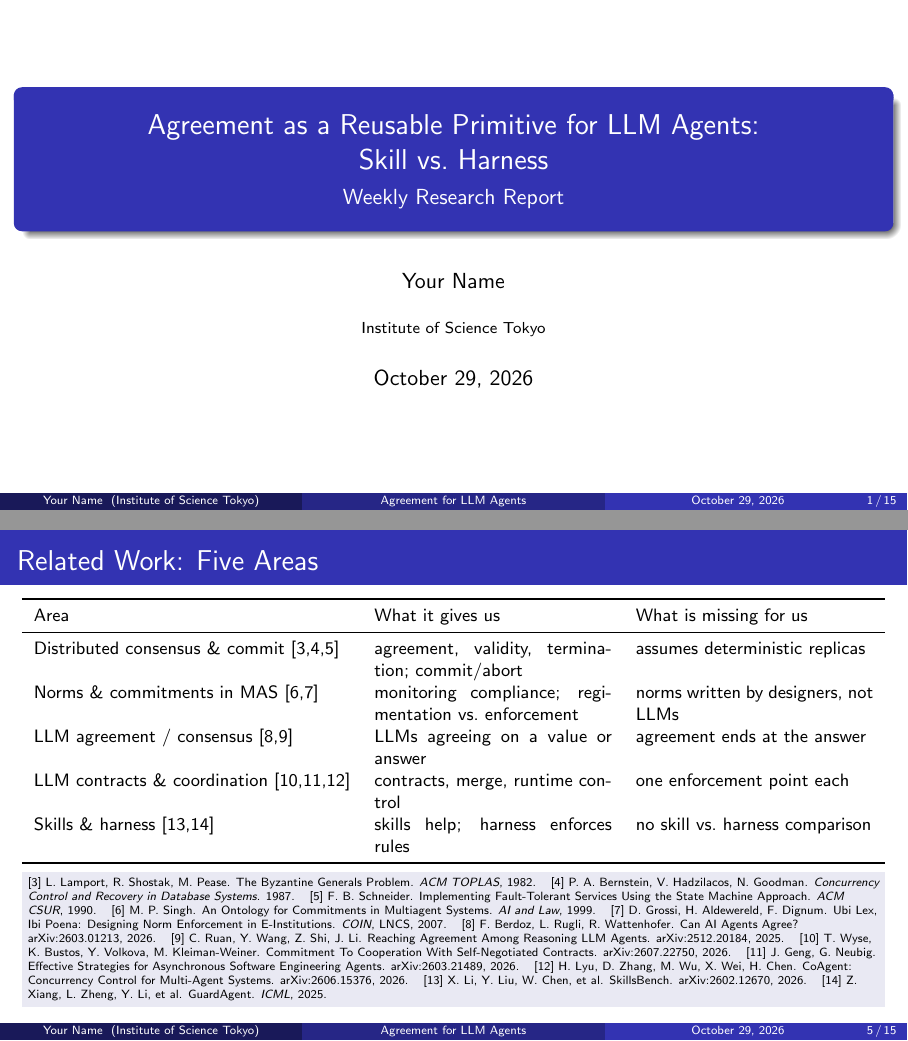
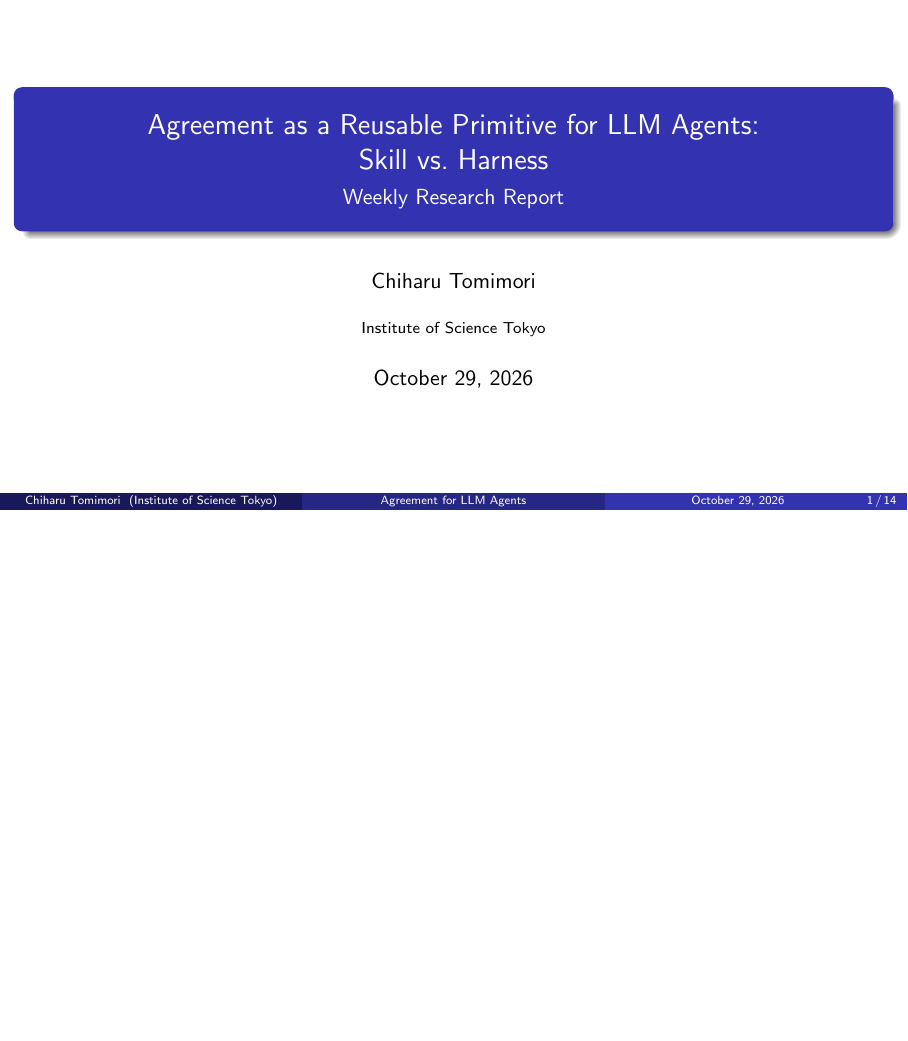
Before and after one commit to mori790/2026_myResearch, LaTeX slides (1030/main.tex): pages 1 and 5 of 15 before the commit and page 1 of 14 after it, the two joined at a grey line, the shorter picture padded with empty space. Compiled offline with pdfLaTeX.

Commit message:
1030最終

```diff
--- a/1030/main.tex
+++ b/1030/main.tex
@@ -12,7 +12,7 @@
 
 \title[Agreement for LLM Agents]{Agreement as a Reusable Primitive for LLM Agents:\\Skill vs.\ Harness}
 \subtitle{Weekly Research Report}
-\author{Your Name}
+\author{Chiharu Tomimori}
 \institute{Institute of Science Tokyo}
 \date{October 29, 2026}
 
@@ -120,32 +120,6 @@
   [2] Z. Wang, Y. Zhang, D. Lee, N. Baracaldo, Y. Yang. Lost in Context Compaction: When LLM Systems Drop Side Constraints. arXiv:2608.11242, 2026 (preprint).}
 \end{frame}
 
-\begin{frame}{Related Work: Five Areas}
-  \footnotesize
-  \begin{tabularx}{\textwidth}{l X X}
-    \toprule
-    Area & What it gives us & What is missing for us \\
-    \midrule
-    Distributed consensus \& commit [3,4,5] & agreement, validity, termination; commit/abort & assumes deterministic replicas \\
-    Norms \& commitments in MAS [6,7] & monitoring compliance; regimentation vs.\ enforcement & norms written by designers, not LLMs \\
-    LLM agreement / consensus [8,9] & LLMs agreeing on a value or answer & agreement ends at the answer \\
-    LLM contracts \& coordination [10,11,12] & contracts, merge, runtime control & one enforcement point each \\
-    Skills \& harness [13,14] & skills help; harness enforces rules & no skill vs.\ harness comparison \\
-    \bottomrule
-  \end{tabularx}
-  \papercite{[3] L. Lamport, R. Shostak, M. Pease. The Byzantine Generals Problem. \textit{ACM TOPLAS}, 1982. \;
-  [4] P. A. Bernstein, V. Hadzilacos, N. Goodman. \textit{Concurrency Control and Recovery in Database Systems}. 1987. \;
-  [5] F. B. Schneider. Implementing Fault-Tolerant Services Using the State Machine Approach. \textit{ACM CSUR}, 1990. \;
-  [6] M. P. Singh. An Ontology for Commitments in Multiagent Systems. \textit{AI and Law}, 1999. \;
-  [7] D. Grossi, H. Aldewereld, F. Dignum. Ubi Lex, Ibi Poena: Designing Norm Enforcement in E-Institutions. \textit{COIN}, LNCS, 2007. \;
-  [8] F. Berdoz, L. Rugli, R. Wattenhofer. Can AI Agents Agree? arXiv:2603.01213, 2026. \;
-  [9] C. Ruan, Y. Wang, Z. Shi, J. Li. Reaching Agreement Among Reasoning LLM Agents. arXiv:2512.20184, 2025. \;
-  [10] T. Wyse, K. Bustos, Y. Volkova, M. Kleiman-Weiner. Commitment To Cooperation With Self-Negotiated Contracts. arXiv:2607.22750, 2026. \;
-  [11] J. Geng, G. Neubig. Effective Strategies for Asynchronous Software Engineering Agents. arXiv:2603.21489, 2026. \;
-  [12] H. Lyu, D. Zhang, M. Wu, X. Wei, H. Chen. CoAgent: Concurrency Control for Multi-Agent Systems. arXiv:2606.15376, 2026. \;
-  [13] X. Li, Y. Liu, W. Chen, et al. SkillsBench. arXiv:2602.12670, 2026. \;
-  [14] Z. Xiang, L. Zheng, Y. Li, et al. GuardAgent. \textit{ICML}, 2025.}
-\end{frame}
 
 \begin{frame}{Positioning}
   \footnotesize
```
Also changed, not shown: 1030/main.pdf.
